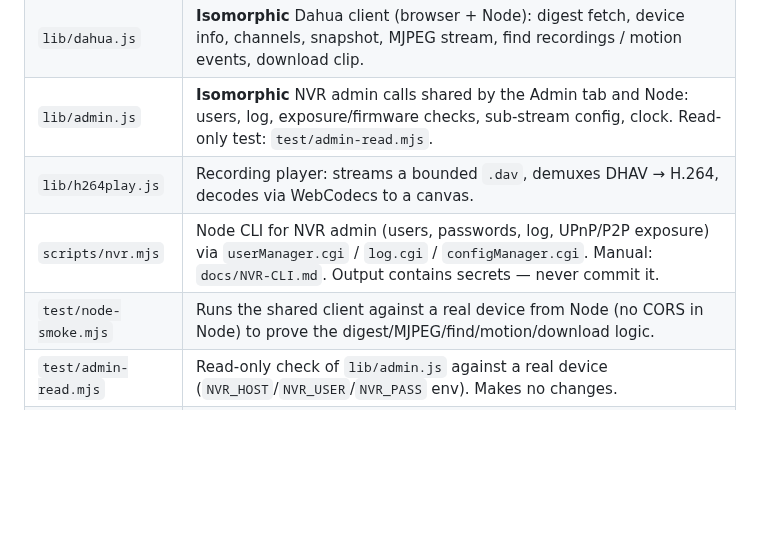
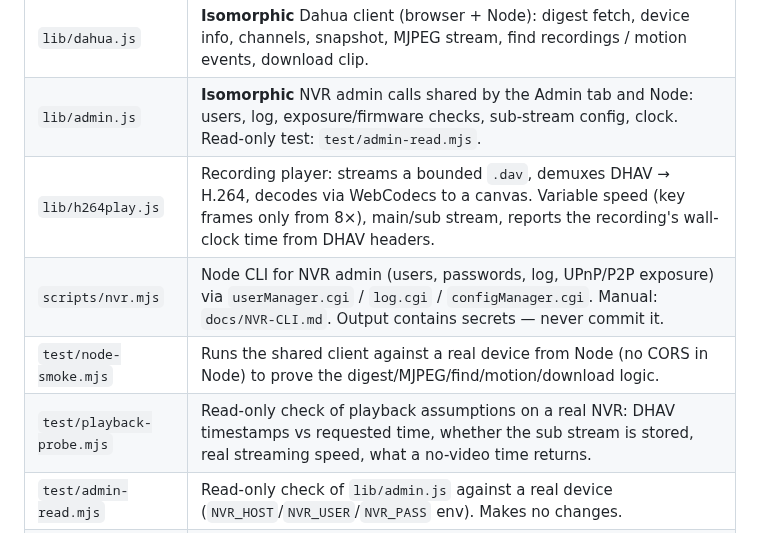
Before and after one commit to shohamtal/dahua-camera-viewer, a Markdown page: CLAUDE.md, the part around one of its changes. Drawn GitHub-style; blank space fills up the shorter version.

```diff
--- a/CLAUDE.md
+++ b/CLAUDE.md
@@ -26,9 +27,10 @@ directly by the browser. Do not add a bundler/framework unless there's a real ne
 | `lib/md5.js` | Pure-JS MD5 (Web Crypto has no MD5; Digest auth needs it). |
 | `lib/dahua.js` | **Isomorphic** Dahua client (browser + Node): digest fetch, device info, channels, snapshot, MJPEG stream, find recordings / motion events, download clip. |
 | `lib/admin.js` | **Isomorphic** NVR admin calls shared by the Admin tab and Node: users, log, exposure/firmware checks, sub-stream config, clock. Read-only test: `test/admin-read.mjs`. |
-| `lib/h264play.js` | Recording player: streams a bounded `.dav`, demuxes DHAV → H.264, decodes via WebCodecs to a canvas. |
+| `lib/h264play.js` | Recording player: streams a bounded `.dav`, demuxes DHAV → H.264, decodes via WebCodecs to a canvas. Variable speed (key frames only from 8×), main/sub stream, reports the recording's wall-clock time from DHAV headers. |
 | `scripts/nvr.mjs` | Node CLI for NVR admin (users, passwords, log, UPnP/P2P exposure) via `userManager.cgi` / `log.cgi` / `configManager.cgi`. Manual: `docs/NVR-CLI.md`. Output contains secrets — never commit it. |
 | `test/node-smoke.mjs` | Runs the shared client against a real device from Node (no CORS in Node) to prove the digest/MJPEG/find/motion/download logic. |
+| `test/playback-probe.mjs` | Read-only check of playback assumptions on a real NVR: DHAV timestamps vs requested time, whether the sub stream is stored, real streaming speed, what a no-video time returns. |
 | `test/admin-read.mjs` | Read-only check of `lib/admin.js` against a real device (`NVR_HOST`/`NVR_USER`/`NVR_PASS` env). Makes no changes. |
 | `icons/` | Extension icons (SVG source + rasterized 16/32/48/128). Regenerate with `rsvg-convert -w N -h N icon.svg -o icon-N.png`. |
 
```
Also changed, not shown: other parts of CLAUDE.md (+24 -6 lines), PUBLISHING.md (+1 -1 lines), README.md (+12 -8 lines), docs/screenshots/recordings.png, 8 other files.
